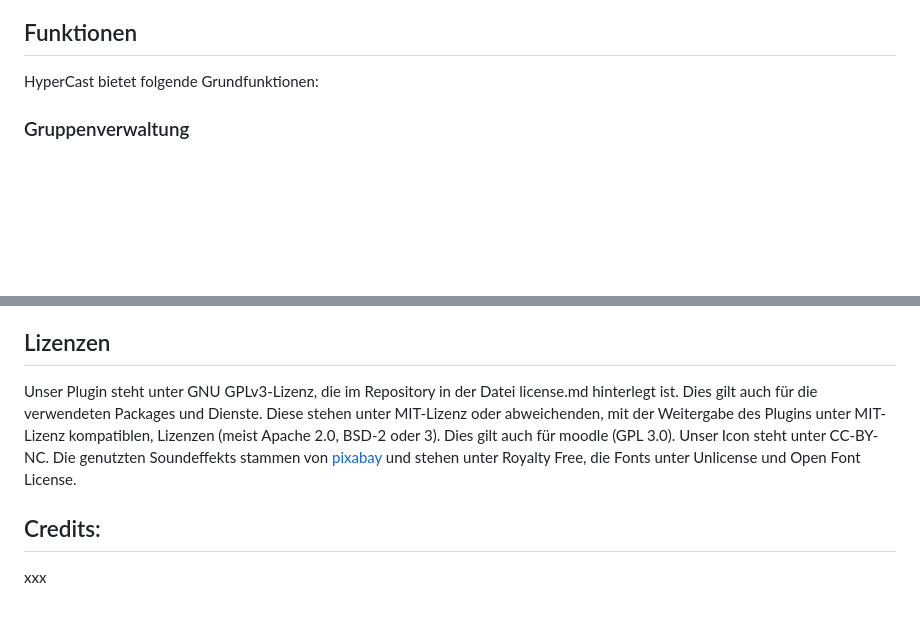
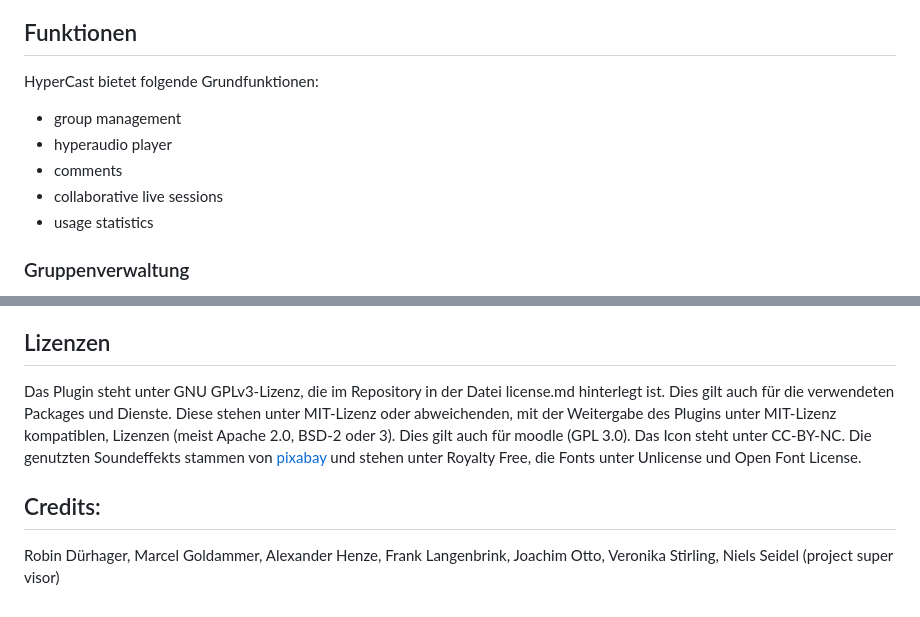
Before and after one commit to nise/mod_hypercast, a Markdown page: README.md, 2 parts joined by grey strips. GitHub-like rendering; blank space fills up the shorter version.

Commit message:
added credits

```diff
--- a/README.md
+++ b/README.md
@@ -5,6 +5,11 @@ Das Moodle-Plugin HyperCast stellt den Prototypen für einen kollaborativen Audi
 ## Funktionen
 
 HyperCast bietet folgende Grundfunktionen:
+* group management
+* hyperaudio player
+* comments
+* collaborative live sessions
+* usage statistics
 
 ### Gruppenverwaltung
 - Studierende eines Kurses können sich in kleineren Gruppen von maximal 20 Mitgliedern zusammenschließen, um gemeinsam einen vertonten Kurstext anzuhören und zu kommentieren
@@ -87,9 +92,9 @@ Führen Sie den Befehl `npm run build` mithilfe des Terminals in diesen Verzeich
 Möchten Sie, dass die Änderungen automatisch nach dem Speichern übernommen werden, rufen Sie den Befehl `npm run nodemon` auf.
 
 ## Lizenzen
-Unser Plugin steht unter GNU GPLv3-Lizenz, die im Repository in der Datei license.md hinterlegt ist. Dies gilt auch für die verwendeten Packages und Dienste. Diese stehen unter MIT-Lizenz oder abweichenden, mit der Weitergabe des Plugins unter MIT-Lizenz kompatiblen, Lizenzen (meist Apache 2.0, BSD-2 oder 3). Dies gilt auch für moodle (GPL 3.0).
-Unser Icon steht unter CC-BY-NC.
+Das Plugin steht unter GNU GPLv3-Lizenz, die im Repository in der Datei license.md hinterlegt ist. Dies gilt auch für die verwendeten Packages und Dienste. Diese stehen unter MIT-Lizenz oder abweichenden, mit der Weitergabe des Plugins unter MIT-Lizenz kompatiblen, Lizenzen (meist Apache 2.0, BSD-2 oder 3). Dies gilt auch für moodle (GPL 3.0).
+Das Icon steht unter CC-BY-NC.
 Die genutzten Soundeffekts stammen von [pixabay](https://pixabay.com/) und stehen unter Royalty Free, die Fonts unter Unlicense und Open Font License.
 
 ## Credits:
-xxx
+Robin Dürhager, Marcel Goldammer, Alexander Henze, Frank Langenbrink, Joachim Otto, Veronika Stirling, Niels Seidel (project super visor)
```
